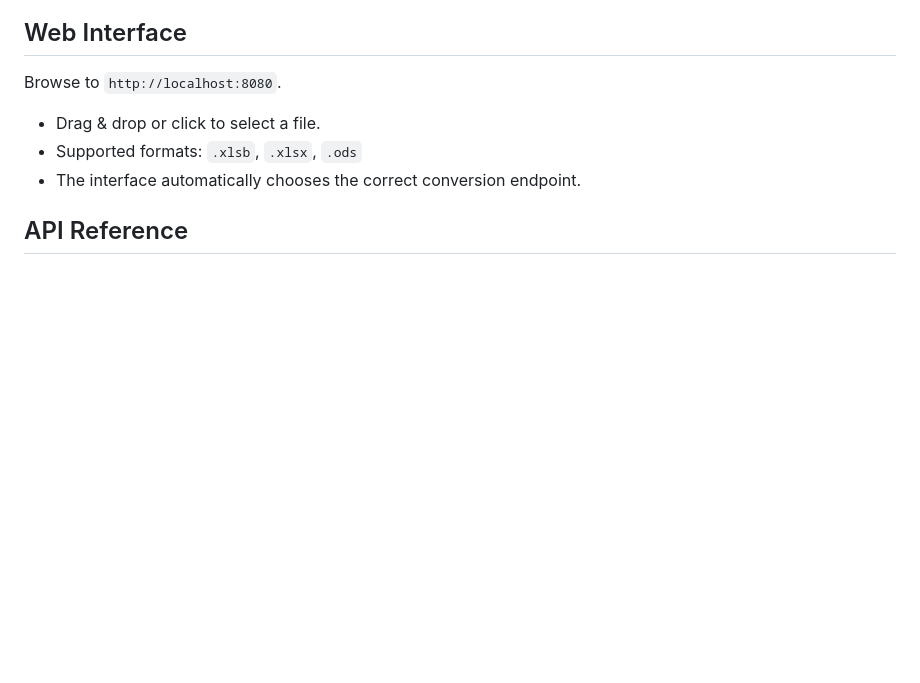
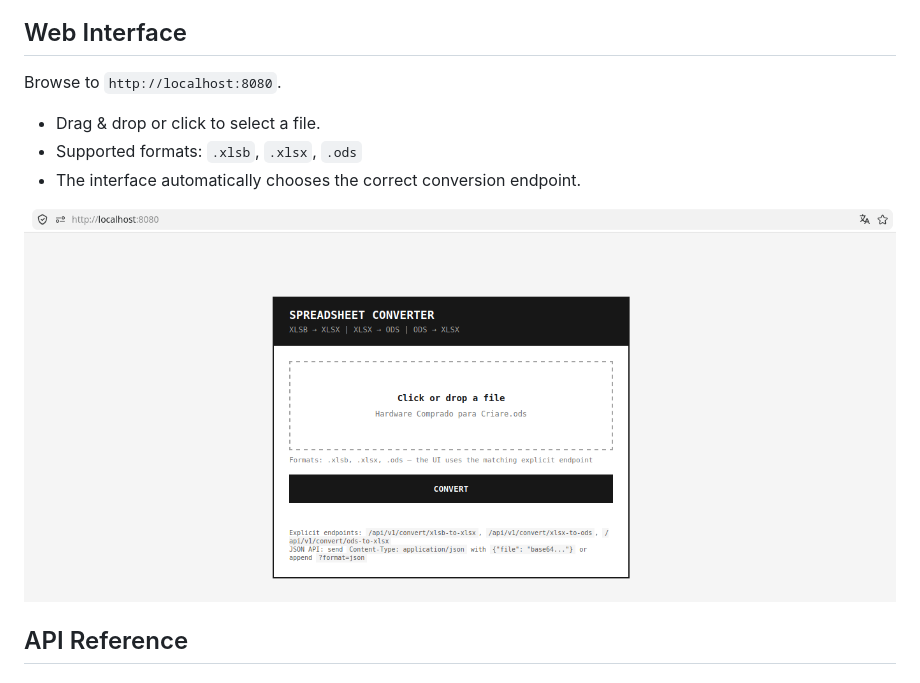
Before and after one commit to jniltinho/office-converter, a Markdown page: README.md, the part around the change. Rendered like a GitHub page; pictures changed too: DOCUMENTS/screenshot/screenshot_home.png (added); blank space fills up the shorter version.

Commit message:
docs: add web interface screenshot to README
Include a visual representation of the web interface in the documentation
to provide users with a preview of the application's UI.

- Add screenshot image to DOCUMENTS/screenshot/
- Embed the image in the Web Interface section of README.md

```diff
--- a/README.md
+++ b/README.md
@@ -186,6 +186,8 @@ Browse to `http://localhost:8080`.
 - Supported formats: `.xlsb`, `.xlsx`, `.ods`
 - The interface automatically chooses the correct conversion endpoint.
 
+![Web Interface](DOCUMENTS/screenshot/screenshot_home.png)
+
 ## API Reference
 
 ### Endpoints
```
